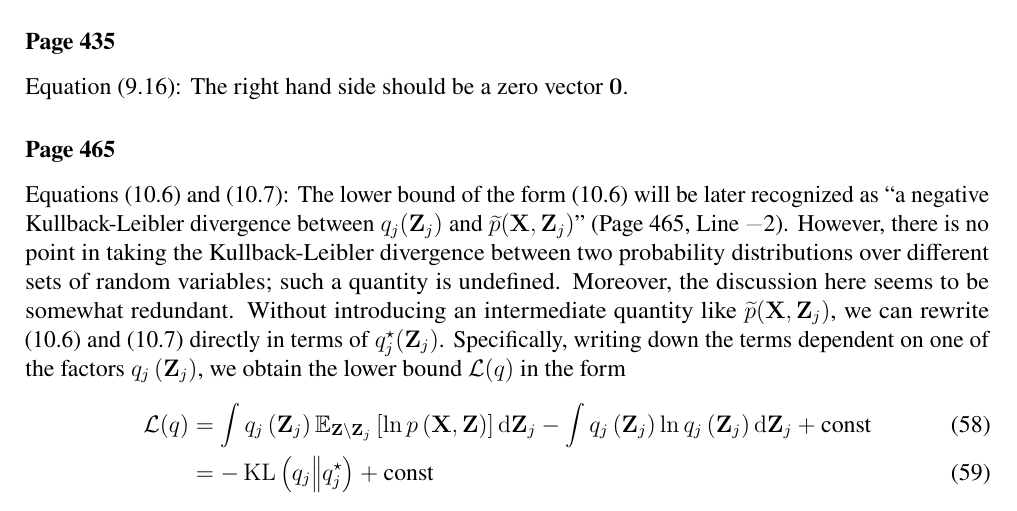
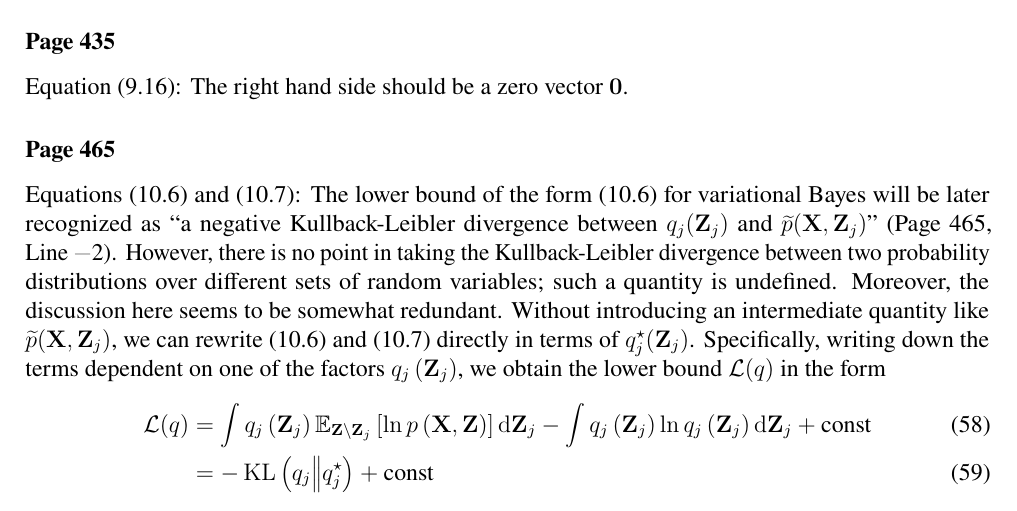
Before and after one commit to yousuketakada/prml_errata, a LaTeX document (prml_errata.tex): part of page 10 of 28, cut so that both start at the same text. Compiled offline with pdfLaTeX.

Commit message:
Add keyword ``variational Bayes''

```diff
--- a/prml_errata.tex
+++ b/prml_errata.tex
@@ -759,7 +759,7 @@ The right hand side should be a zero vector~$\mathbf{0}$.
 
 \erratum{Page~465}
 Equations~(10.6) and (10.7):
-The lower bound of the form~(10.6) will be later recognized as
+The lower bound of the form~(10.6) for variational Bayes will be later recognized as
 ``a negative Kullback-Leibler divergence between
 $q_j(\mathbf{Z}_j)$ and $\widetilde{p}(\mathbf{X}, \mathbf{Z}_j)$''
 (Page~465, Line~\textminus2).
```
Also changed, not shown: prml_errata.pdf.
